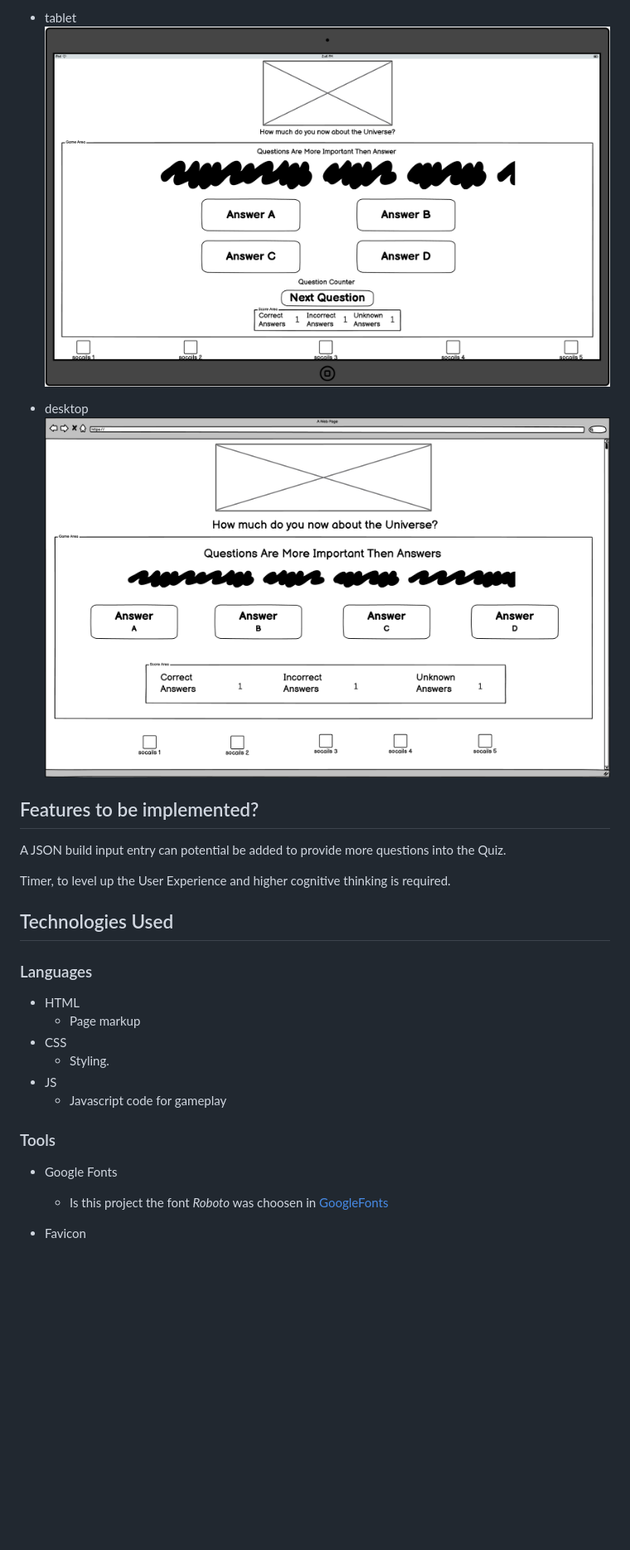
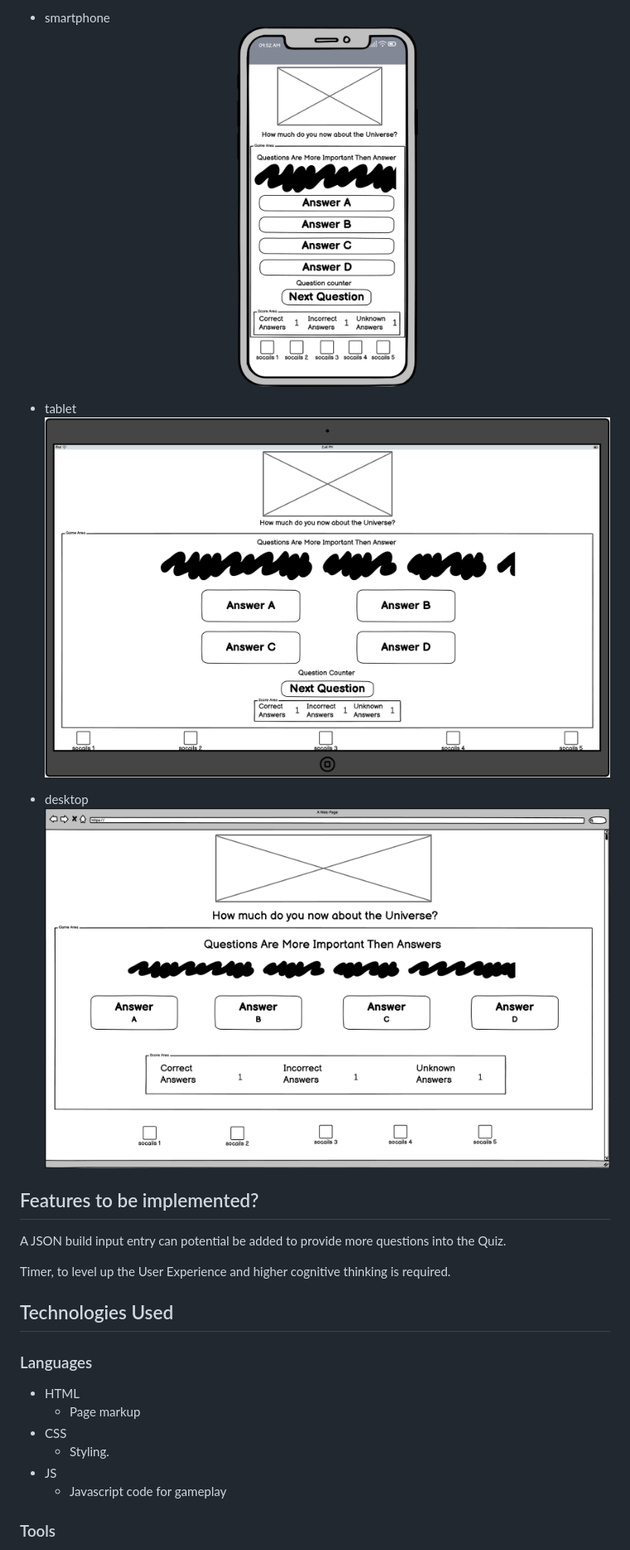
Before and after one commit to Harmonica-Men/Astro-Quiz, a Markdown page: README.md, the part around the change printed below. Shown: that part at 83% size. Drawn GitHub-style; blank space fills up the shorter version.

```diff
--- a/README.md
+++ b/README.md
@@ -37,26 +37,29 @@ The design is made different media device
 
-* tablet
-![tablet](assets/images/wireframes/PP2-Wireframe-tablet-1.png)
+- smartphone
+  ![smartphone](assets/images/wireframes/PP2-Smartphone1.png)
 
-* desktop
-![desktop](assets/images/wireframes/PP2-wireframe-desktop.png)
+- tablet
+  ![tablet](assets/images/wireframes/PP2-Wireframe-tablet-1.png)
+
+- desktop
+  ![desktop](assets/images/wireframes/PP2-wireframe-desktop.png)
 
 ## Features to be implemented?
+
 A JSON build input entry can potential be added to provide more questions into the Quiz.
 
 Timer, to level up the User Experience and higher cognitive thinking is required.
 
 ## Technologies Used
+
 ### Languages
-* HTML
-    * Page markup
-* CSS
-  * Styling.
-* JS
-  * Javascript code for gameplay
+
+- HTML
+  - Page markup
+- CSS
+  - Styling.
+- JS
+  - Javascript code for gameplay
 
 ### Tools
-* Google Fonts
-  * Is this project the font  *Roboto*  was choosen in [GoogleFonts](https://fonts.google.com/specimen/Roboto)
-* Favicon
 
```
Also changed, not shown: other parts of README.md (+42 -32 lines), assets/images/wireframes/CSS-validator-test.png (added), assets/images/wireframes/Html-validator-test.png (added).
